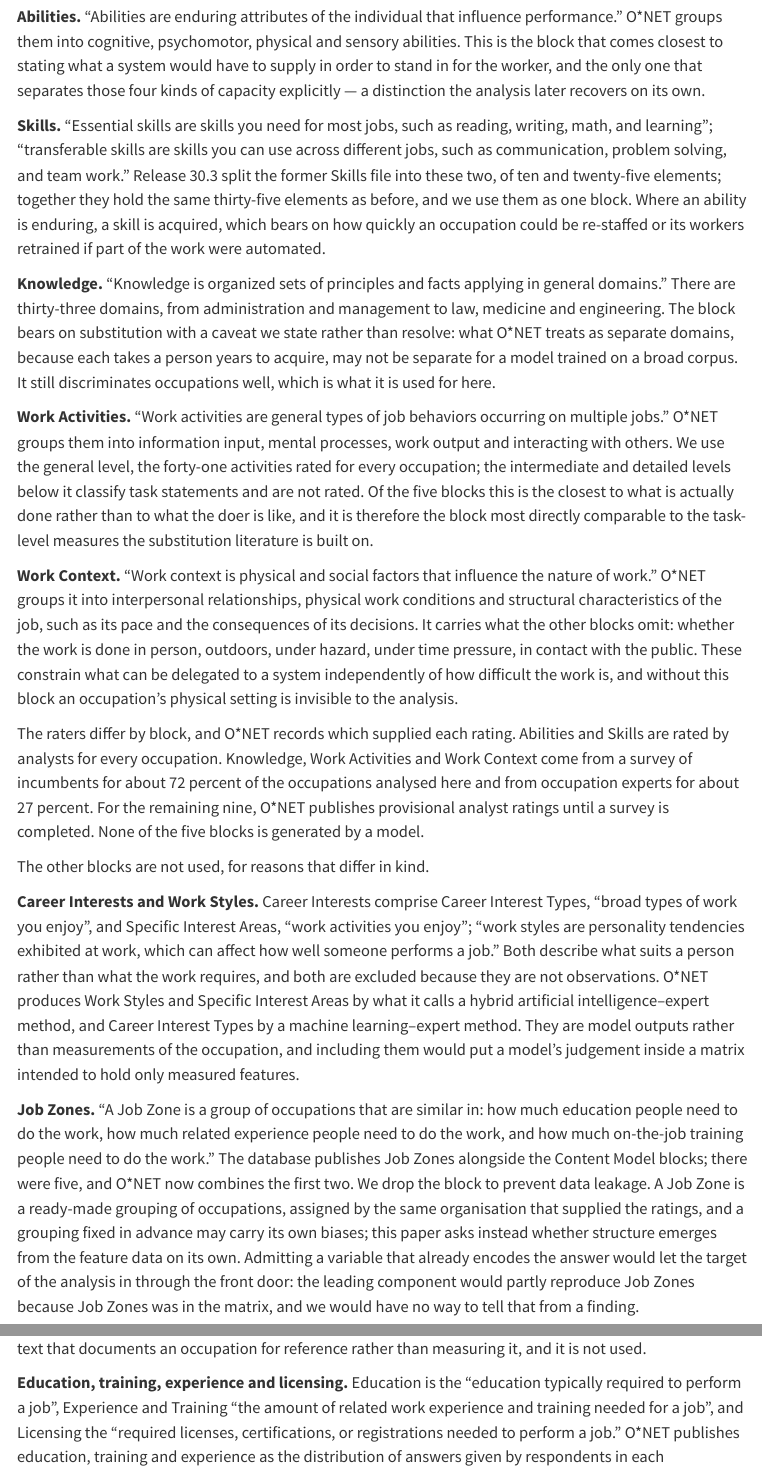
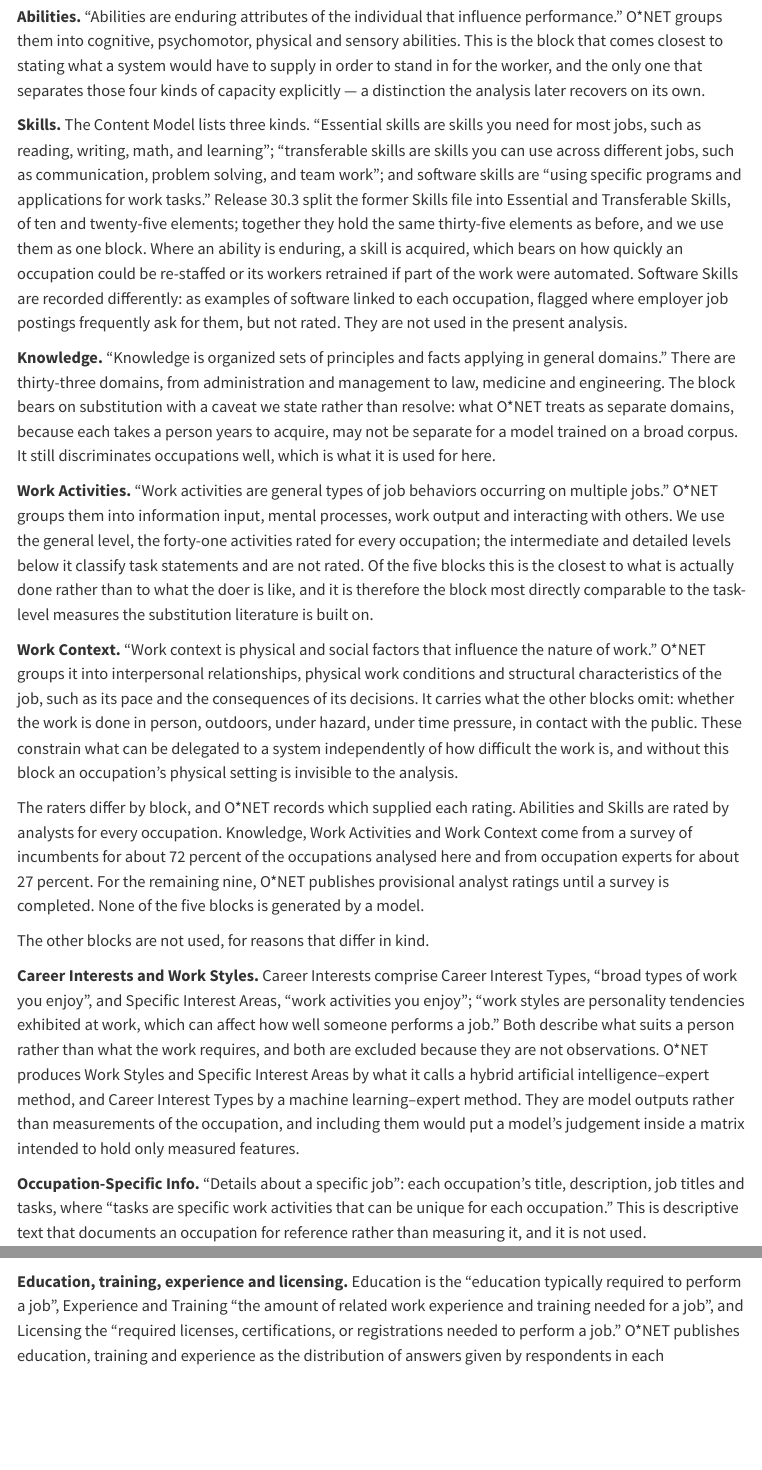
Before and after one commit to AliceBobCharlie/AI_and_employment, a Quarto document (paper_draft.qmd): the page in a window 1100 px wide, from 7200 px down before the commit and from 6970 px down after it, so that both start at the same text, and a second part further down, joined at a grey line. Rendered offline with R 4.5, knitr and Pandoc in place of Quarto, with nearby package versions; menus at the side of the page are left out.

Commit message:
updated web paper

```diff
--- a/paper_draft.qmd
+++ b/paper_draft.qmd
@@ -140,14 +140,19 @@ system would have to supply in order to stand in for the worker, and the only on
 that separates those four kinds of capacity explicitly — a distinction the
 analysis later recovers on its own.
 
-**Skills.** "Essential skills are skills you need for most jobs, such as
-reading, writing, math, and learning"; "transferable skills are skills you can
-use across different jobs, such as communication, problem solving, and team
-work." Release 30.3 split the former Skills file into these two, of ten and
+**Skills.** The Content Model lists three kinds. "Essential skills are skills
+you need for most jobs, such as reading, writing, math, and learning";
+"transferable skills are skills you can use across different jobs, such as
+communication, problem solving, and team work"; and software skills are "using
+specific programs and applications for work tasks." Release 30.3 split the
+former Skills file into Essential and Transferable Skills, of ten and
 twenty-five elements; together they hold the same thirty-five elements as
 before, and we use them as one block. Where an ability is enduring, a skill is
 acquired, which bears on how quickly an occupation could be re-staffed or its
-workers retrained if part of the work were automated.
+workers retrained if part of the work were automated. Software Skills are
+recorded differently: as examples of software linked to each occupation, flagged
+where employer job postings frequently ask for them, but not rated. They are not
+used in the present analysis.
 
 **Knowledge.** "Knowledge is organized sets of principles and facts applying in
 general domains." There are thirty-three domains, from administration and
@@ -194,19 +199,6 @@ what it calls a hybrid artificial intelligence–expert method, and Career
 Interest Types by a machine learning–expert method. They are model outputs
 rather than measurements of the occupation, and including them would put a
 model's judgement inside a matrix intended to hold only measured features.
-
-**Job Zones.** "A Job Zone is a group of occupations that are similar in: how
-much education people need to do the work, how much related experience people
-need to do the work, and how much on-the-job training people need to do the
-work." The database publishes Job Zones alongside the Content Model blocks; there
-were five, and O\*NET now combines the first two. We drop the block to prevent
-data leakage. A Job Zone is a ready-made grouping of occupations, assigned by the
-same organisation that supplied the ratings, and a grouping fixed in advance may
-carry its own biases; this paper asks instead whether structure emerges from the
-feature data on its own. Admitting a variable that already encodes the answer
-would let the target of the analysis in through the front door: the leading
-component would partly reproduce Job Zones because Job Zones was in the matrix,
-and we would have no way to tell that from a finding.
 
 **Occupation-Specific Info.** "Details about a specific job": each occupation's
 title, description, job titles and tasks, where "tasks are specific work
```
Also changed, not shown: paper_draft.qmd (2 more changed lines).
